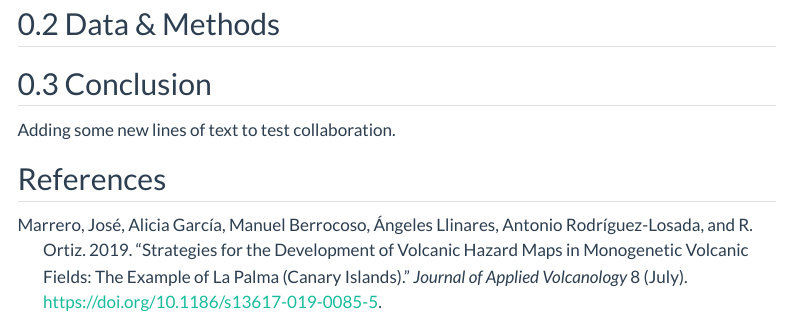
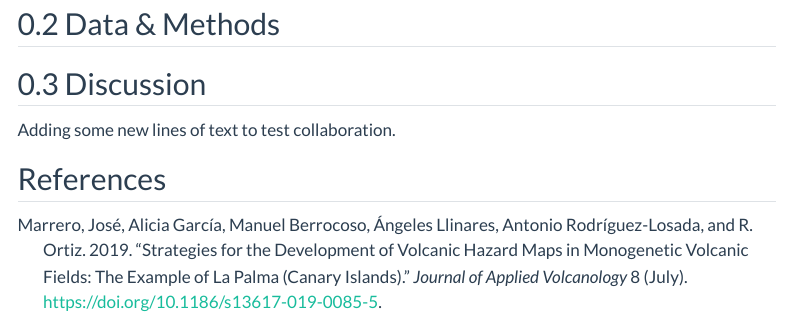
Before and after one commit to MitchellAcoustics/SSID_IVR_Study, a Quarto document (manuscript.qmd): the page in a window 1100 px wide, from 2140 px down. Rendered offline with R 4.5, knitr and Pandoc in place of Quarto, with nearby package versions; menus at the side of the page are left out.

Commit message:
change conclusion subtitle

```diff
--- a/manuscript.qmd
+++ b/manuscript.qmd
@@ -104,7 +104,7 @@ La Palma is one of the west most islands in the Volcanic Archipelago of the Cana
 
 ## Data & Methods {#sec-data-methods}
 
-## Conclusion
+## Discussion
 
 Adding some new lines of text to test collaboration.
 
```
